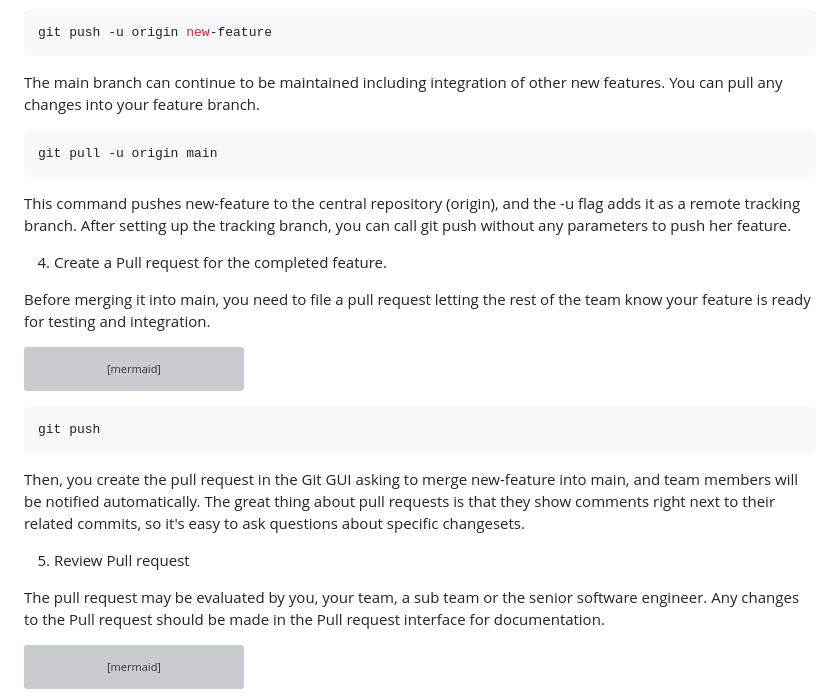
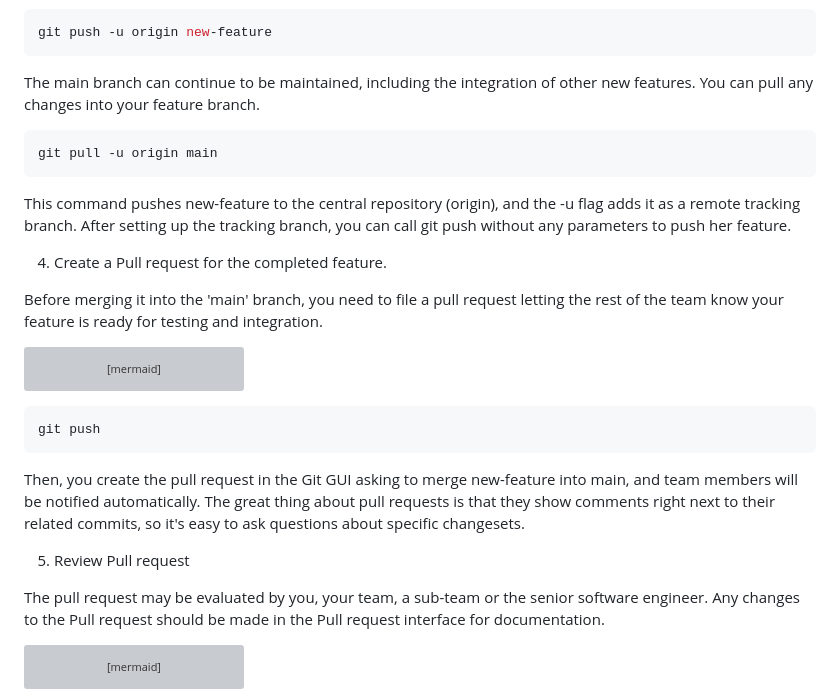
Before and after one commit to TempeHS/2026SE_MLOPSTask_Michael.L, a Markdown page: README.md, the part around one of its changes. GitHub-like rendering; grey boxes are pictures that could not be loaded.

````diff
--- a/README.md
+++ b/README.md
@@ -163,7 +160,7 @@ gitGraph
 git push -u origin new-feature
 ```
 
-The main branch can continue to be maintained including integration of other new features. You can pull any changes into your feature branch.
+The main branch can continue to be maintained, including the integration of other new features. You can pull any changes into your feature branch.
 
 ```bash
 git pull -u origin main
@@ -173,7 +170,7 @@ This command pushes new-feature to the central repository (origin), and the -u f
 
 4. Create a Pull request for the completed feature.
 
-Before merging it into main, you need to file a pull request letting the rest of the team know your feature is ready for testing and integration.
+Before merging it into the 'main' branch, you need to file a pull request letting the rest of the team know your feature is ready for testing and integration.
 
 ```mermaid
 gitGraph
@@ -200,7 +197,7 @@ Then, you create the pull request in the Git GUI asking to merge new-feature int
 
 5. Review Pull request
 
-The pull request may be evaluated by you, your team, a sub team or the senior software engineer. Any changes to the Pull request should be made in the Pull request interface for documentation.
+The pull request may be evaluated by you, your team, a sub-team or the senior software engineer. Any changes to the Pull request should be made in the Pull request interface for documentation.
 
 ```mermaid
 gitGraph
````
Also changed, not shown: other parts of README.md (+12 -15 lines).
